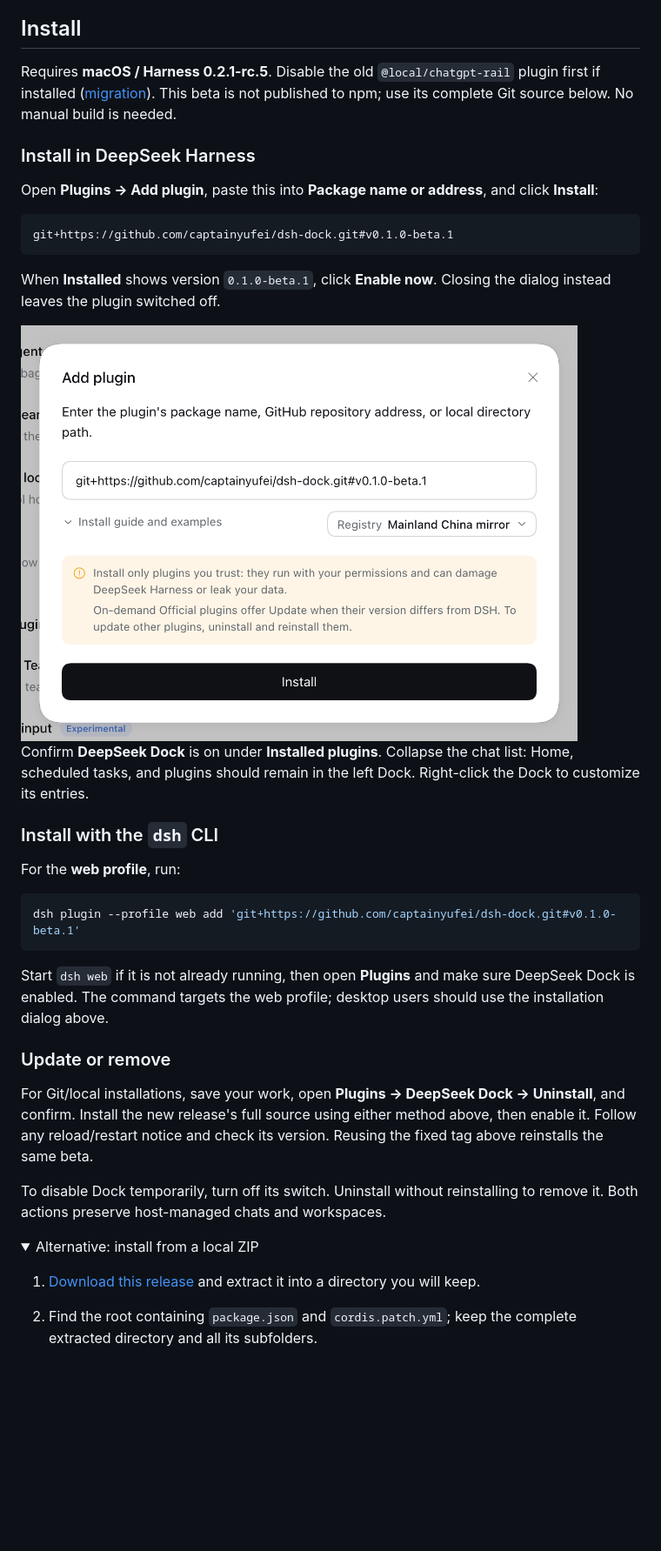
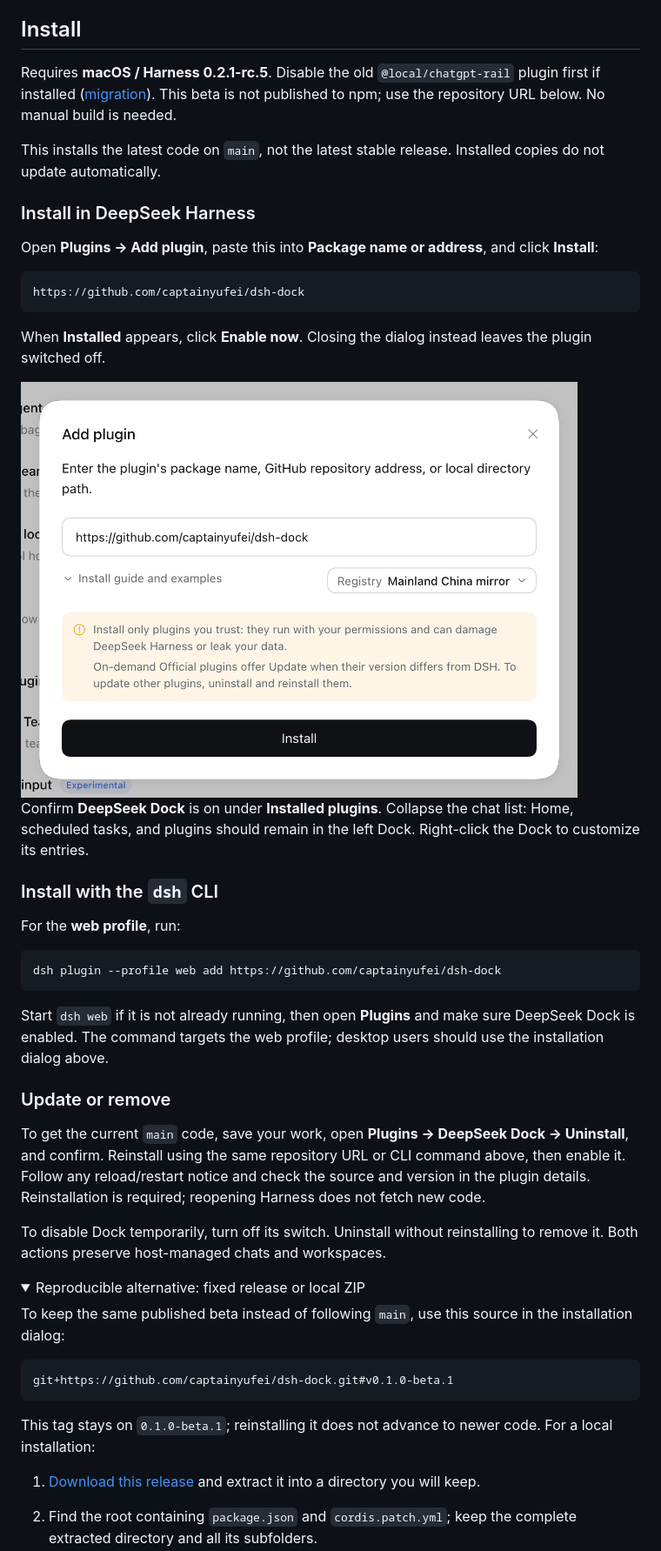
Before and after one commit to captainyufei/dsh-dock, a Markdown page: README.md, the part around one of its changes. Shown at 87% size. Rendered like a GitHub page; pictures changed too: assets/readme/install.en.png; folded sections open; blank space fills up the shorter version.

Commit message:
docs: default installation to latest GitHub source

````diff
--- a/README.md
+++ b/README.md
@@ -32,15 +32,17 @@ Home, conversations, plugins, and scheduled tasks share the outer window layout.
 
 ## Install
 
-Requires **macOS / Harness 0.2.1-rc.5**. Disable the old `@local/chatgpt-rail` plugin first if installed ([migration](docs/MIGRATION.md)). This beta is not published to npm; use its complete Git source below. No manual build is needed.
+Requires **macOS / Harness 0.2.1-rc.5**. Disable the old `@local/chatgpt-rail` plugin first if installed ([migration](docs/MIGRATION.md)). This beta is not published to npm; use the repository URL below. No manual build is needed.
+
+This installs the latest code on `main`, not the latest stable release. Installed copies do not update automatically.
 
 ### Install in DeepSeek Harness
 
 Open **Plugins → Add plugin**, paste this into **Package name or address**, and click **Install**:
 
 ```text
-git+https://github.com/captainyufei/dsh-dock.git#v0.1.0-beta.1
+https://github.com/captainyufei/dsh-dock
 ```
 
-When **Installed** shows version `0.1.0-beta.1`, click **Enable now**. Closing the dialog instead leaves the plugin switched off.
+When **Installed** appears, click **Enable now**. Closing the dialog instead leaves the plugin switched off.
 
@@ -53,19 +55,27 @@ Confirm **DeepSeek Dock** is on under **Installed plugins**. Collapse the chat l
 For the **web profile**, run:
 
 ```sh
-dsh plugin --profile web add 'git+https://github.com/captainyufei/dsh-dock.git#v0.1.0-beta.1'
+dsh plugin --profile web add https://github.com/captainyufei/dsh-dock
 ```
 
 Start `dsh web` if it is not already running, then open **Plugins** and make sure DeepSeek Dock is enabled. The command targets the web profile; desktop users should use the installation dialog above.
 
 ### Update or remove
 
-For Git/local installations, save your work, open **Plugins → DeepSeek Dock → Uninstall**, and confirm. Install the new release's full source using either method above, then enable it. Follow any reload/restart notice and check its version. Reusing the fixed tag above reinstalls the same beta.
+To get the current `main` code, save your work, open **Plugins → DeepSeek Dock → Uninstall**, and confirm. Reinstall using the same repository URL or CLI command above, then enable it. Follow any reload/restart notice and check the source and version in the plugin details. Reinstallation is required; reopening Harness does not fetch new code.
 
 To disable Dock temporarily, turn off its switch. Uninstall without reinstalling to remove it. Both actions preserve host-managed chats and workspaces.
 
 <details>
-<summary>Alternative: install from a local ZIP</summary>
+<summary>Reproducible alternative: fixed release or local ZIP</summary>
+
+To keep the same published beta instead of following `main`, use this source in the installation dialog:
+
+```text
+git+https://github.com/captainyufei/dsh-dock.git#v0.1.0-beta.1
+```
+
+This tag stays on `0.1.0-beta.1`; reinstalling it does not advance to newer code. For a local installation:
 
 1. [Download this release](https://github.com/captainyufei/dsh-dock/archive/refs/tags/v0.1.0-beta.1.zip) and extract it into a directory you will keep.
 2. Find the root containing `package.json` and `cordis.patch.yml`; keep the complete extracted directory and all its subfolders.
````
Also changed, not shown: other parts of README.md (+2 -2 lines), CHANGELOG.md (+2 -1 lines), README.zh-CN.md (+18 -8 lines), assets/readme/install.zh-CN.png.
